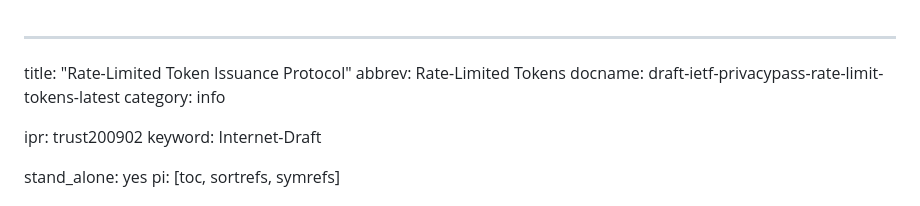
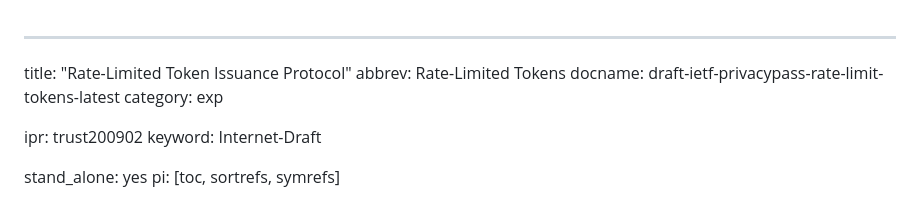
Before and after one commit to ietf-wg-privacypass/draft-ietf-privacypass-rate-limit-tokens, a Markdown page: draft-ietf-privacypass-rate-limit-tokens.md, the part around the change. Drawn GitHub-style.

Commit message:
Experimental

```diff
--- a/draft-ietf-privacypass-rate-limit-tokens.md
+++ b/draft-ietf-privacypass-rate-limit-tokens.md
@@ -2,7 +2,7 @@
 title: "Rate-Limited Token Issuance Protocol"
 abbrev: Rate-Limited Tokens
 docname: draft-ietf-privacypass-rate-limit-tokens-latest
-category: info
+category: exp
 
 ipr: trust200902
 keyword: Internet-Draft
```
